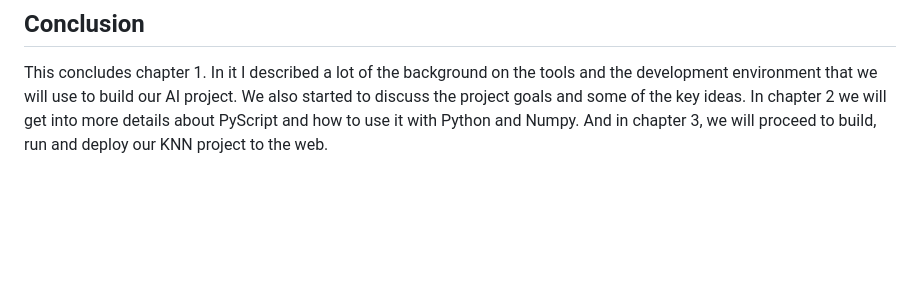
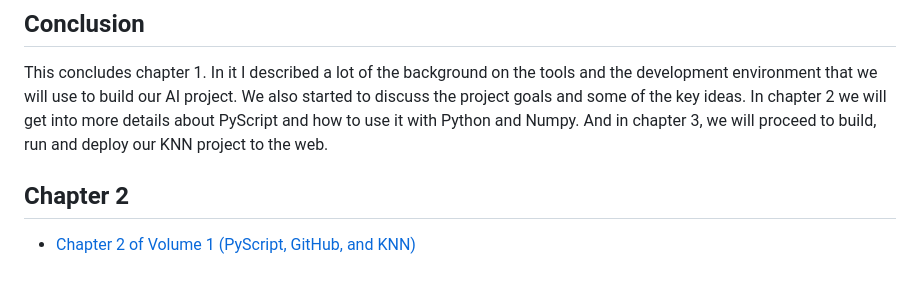
Before and after one commit to rcalix1/Build-Fun-AI-Projects-that-Run-on-the-Web, a Markdown page: volume-1-pyscript-and-knn/chapter1/README.md, the part around the change. Drawn GitHub-style; blank space fills up the shorter version.

```diff
--- a/volume-1-pyscript-and-knn/chapter1/README.md
+++ b/volume-1-pyscript-and-knn/chapter1/README.md
@@ -492,3 +492,8 @@ I may use my website at https://www.rcalix.com to post additional materials, lin
 ## Conclusion
 
 This concludes chapter 1. In it I described a lot of the background on the tools and the development environment that we will use to build our AI project. We also started to discuss the project goals and  some of the key ideas. In chapter 2 we will get into more details about PyScript and how to use it with Python and Numpy. And in chapter 3, we will proceed to build, run and deploy our KNN project to the web.
+
+## Chapter 2
+
+
+* [Chapter 2 of Volume 1 (PyScript, GitHub, and KNN)](https://rcalix1.github.io/Build-Fun-AI-Projects-that-Run-on-the-Web/volume-1-pyscript-and-knn/chapter2/README.md)
```
